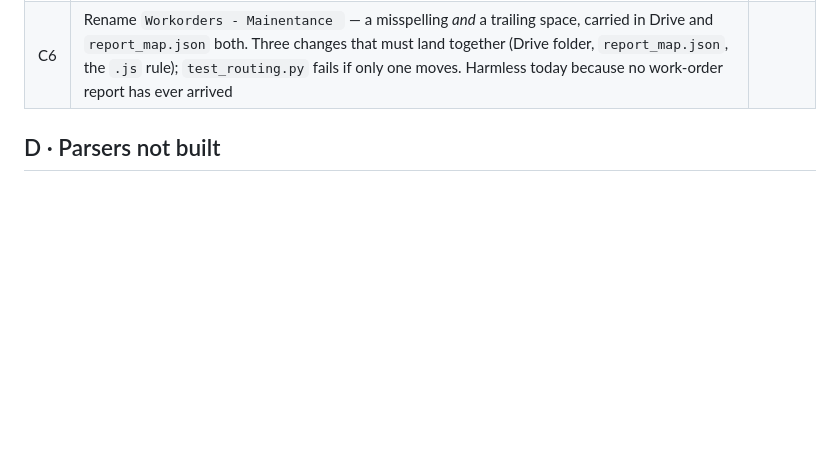
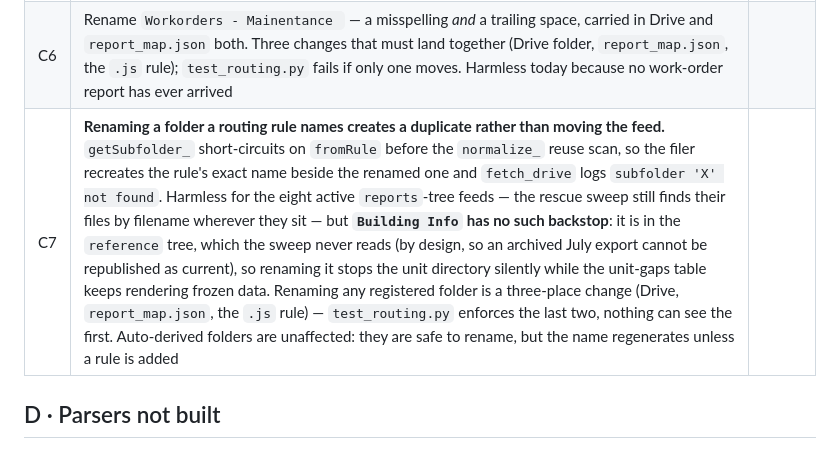
Before and after one commit to AlignDashboard/Align-Resi-Dashboard, a Markdown page: OPEN_ITEMS.md, the part around the change. Drawn GitHub-style; blank space fills up the shorter version.

```diff
--- a/OPEN_ITEMS.md
+++ b/OPEN_ITEMS.md
@@ -40,6 +40,7 @@ first: everything else is a gap, but these are assertions.
 | C4 | **The rent roll has still never reached the pipeline, and the copy that exists is stale.** `Rent Roll` is empty (2026-08-31 fetch log: `contains 0 file(s)`). The file `2026-07-14 RentRoll07_14_2026.xlsx` now sits in `Archive Reports` — a folder created 2026-08-31 holding four other July 14 exports, so it was **archived on purpose**, not misfiled. Moving it into `Rent Roll` would un-archive a seven-week-old export; a fresh rent roll emailed in would route itself (`/rentroll/` already matches) and is probably the better fix. Either way this is the prerequisite for feeding Month to Month Leases per property from the pipeline rather than the workbook |
 | C5 | **Set `GDRIVE_REFERENCE_FOLDER_ID` (the `Resi Dashboard` folder) and the `BUILDING_INFO_FOLDER_ID` script property.** `Building Info` deliberately sits in the Drive library, not the drop tree — it is the owner's keys and long-lived reference docs — so the fix was never to drag it into `Report Lander`. `fetch_drive.py` now scans a second `reference` tree and the filer resolves external folders by ID; both need their setting before the unit directory flows again. Until then the fetch log says so on every run, and the unit-gaps table stays frozen on the 2026-08-25 export (`unit_directory.json` is committed, so nothing errors). Verified end to end against a simulated Drive, set and unset |
 | C6 | Rename `Workorders - Mainentance ` — a misspelling *and* a trailing space, carried in Drive and `report_map.json` both. Three changes that must land together (Drive folder, `report_map.json`, the `.js` rule); `test_routing.py` fails if only one moves. Harmless today because no work-order report has ever arrived |
+| C7 | **Renaming a folder a routing rule names creates a duplicate rather than moving the feed.** `getSubfolder_` short-circuits on `fromRule` before the `normalize_` reuse scan, so the filer recreates the rule's exact name beside the renamed one and `fetch_drive` logs `subfolder 'X' not found`. Harmless for the eight active `reports`-tree feeds — the rescue sweep still finds their files by filename wherever they sit — but **`Building Info` has no such backstop**: it is in the `reference` tree, which the sweep never reads (by design, so an archived July export cannot be republished as current), so renaming it stops the unit directory silently while the unit-gaps table keeps rendering frozen data. Renaming any registered folder is a three-place change (Drive, `report_map.json`, the `.js` rule) — `test_routing.py` enforces the last two, nothing can see the first. Auto-derived folders are unaffected: they are safe to rename, but the name regenerates unless a rule is added |
 
 ## D · Parsers not built
 
```
Also changed, not shown: CLAUDE.md (+11 -0 lines).
